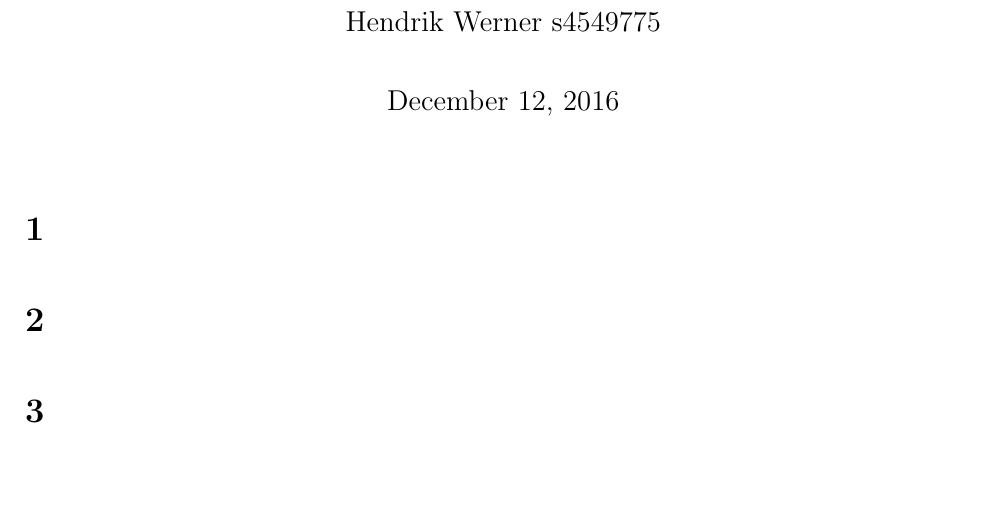
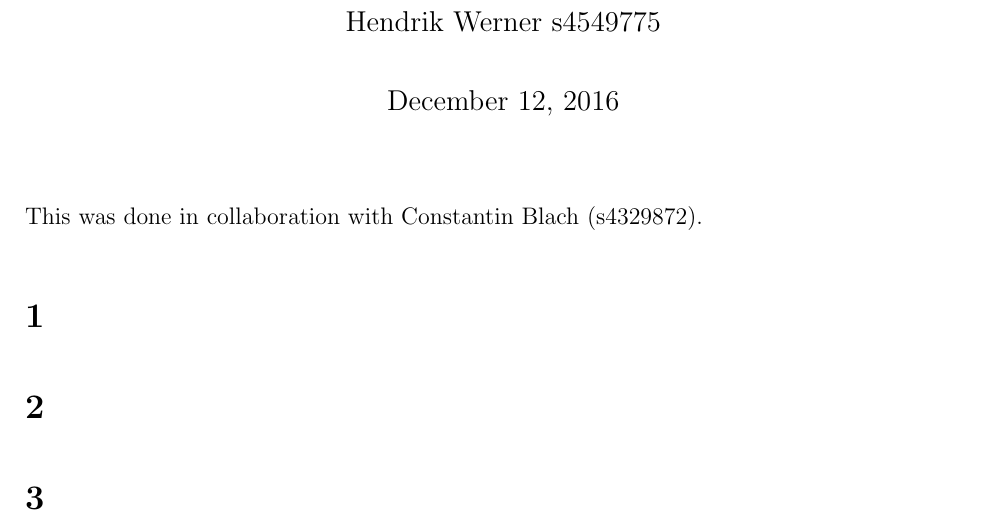
Before and after one commit to deKronkelers/NWI-IBC027_assignment12, a LaTeX problem sheet (answers/assignment12_s4549775_s4329872.tex): part of the page, cut so that both start at the same text, the shorter picture padded with empty space. Compiled offline with pdfLaTeX.

Commit message:
Indicate collaboration with Constantin.

```diff
--- a/answers/assignment12_s4549775.tex
+++ b/answers/assignment12_s4549775_s4329872.tex
@@ -18,6 +18,8 @@
 \begin{document}
 \maketitle
 
+This was done in collaboration with Constantin Blach (s4329872).
+
 \section{} %1
 
 \section{} %2
```
